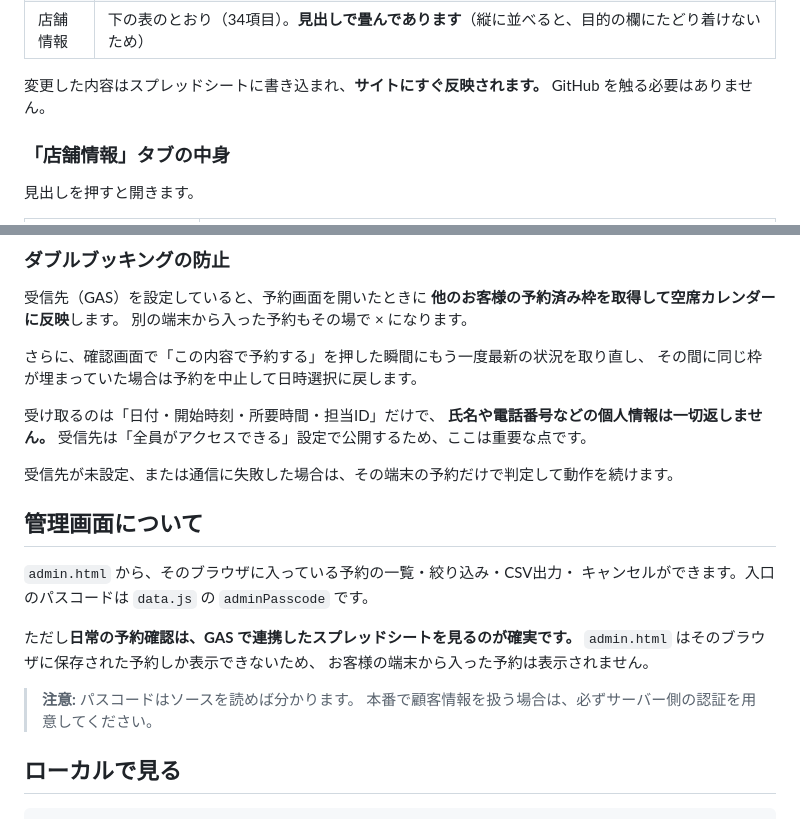
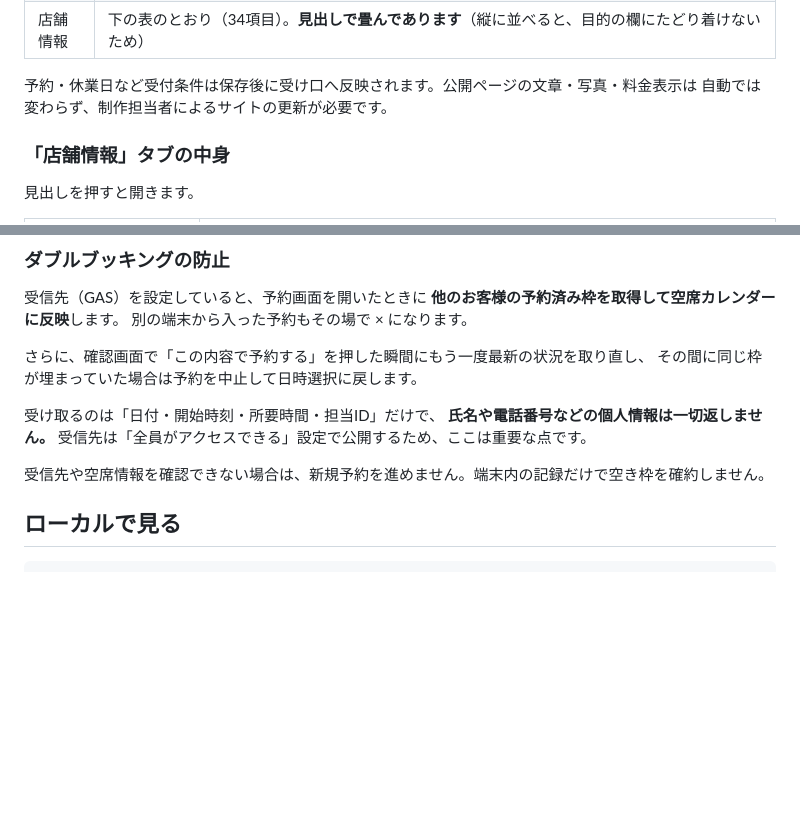
Before and after one commit to andenknt31113/salon-booking-site, a Markdown page: README.md, 2 parts joined by grey strips. Rendered like a GitHub page; blank space fills up the shorter version.

```diff
--- a/README.md
+++ b/README.md
@@ -452,8 +437,8 @@ const CALENDAR_ID = 'primary';   // 自分のメインカレンダーに入れ
 | 口コミ | 届いた感想を掲載する／下げる（本文は編集できません） |
 | 店舗情報 | 下の表のとおり（34項目）。**見出しで畳んであります**（縦に並べると、目的の欄にたどり着けないため） |
 
-変更した内容はスプレッドシートに書き込まれ、**サイトにすぐ反映されます。**
-GitHub を触る必要はありません。
+予約・休業日など受付条件は保存後に受け口へ反映されます。公開ページの文章・写真・料金表示は
+自動では変わらず、制作担当者によるサイトの更新が必要です。
 
 ### 「店舗情報」タブの中身
 
@@ -850,19 +796,7 @@ LINEの前日リマインドが使えるようになるまで、無断キャン
 **氏名や電話番号などの個人情報は一切返しません。**
 受信先は「全員がアクセスできる」設定で公開するため、ここは重要な点です。
 
-受信先が未設定、または通信に失敗した場合は、その端末の予約だけで判定して動作を続けます。
-
-## 管理画面について
-
-`admin.html` から、そのブラウザに入っている予約の一覧・絞り込み・CSV出力・
-キャンセルができます。入口のパスコードは `data.js` の `adminPasscode` です。
-
-ただし**日常の予約確認は、GAS で連携したスプレッドシートを見るのが確実です。**
-`admin.html` はそのブラウザに保存された予約しか表示できないため、
-お客様の端末から入った予約は表示されません。
-
-> **注意:** パスコードはソースを読めば分かります。
-> 本番で顧客情報を扱う場合は、必ずサーバー側の認証を用意してください。
+受信先や空席情報を確認できない場合は、新規予約を進めません。端末内の記録だけで空き枠を確約しません。
 
 ## ローカルで見る
 
```
Also changed, not shown: other parts of README.md (+15 -69 lines).
